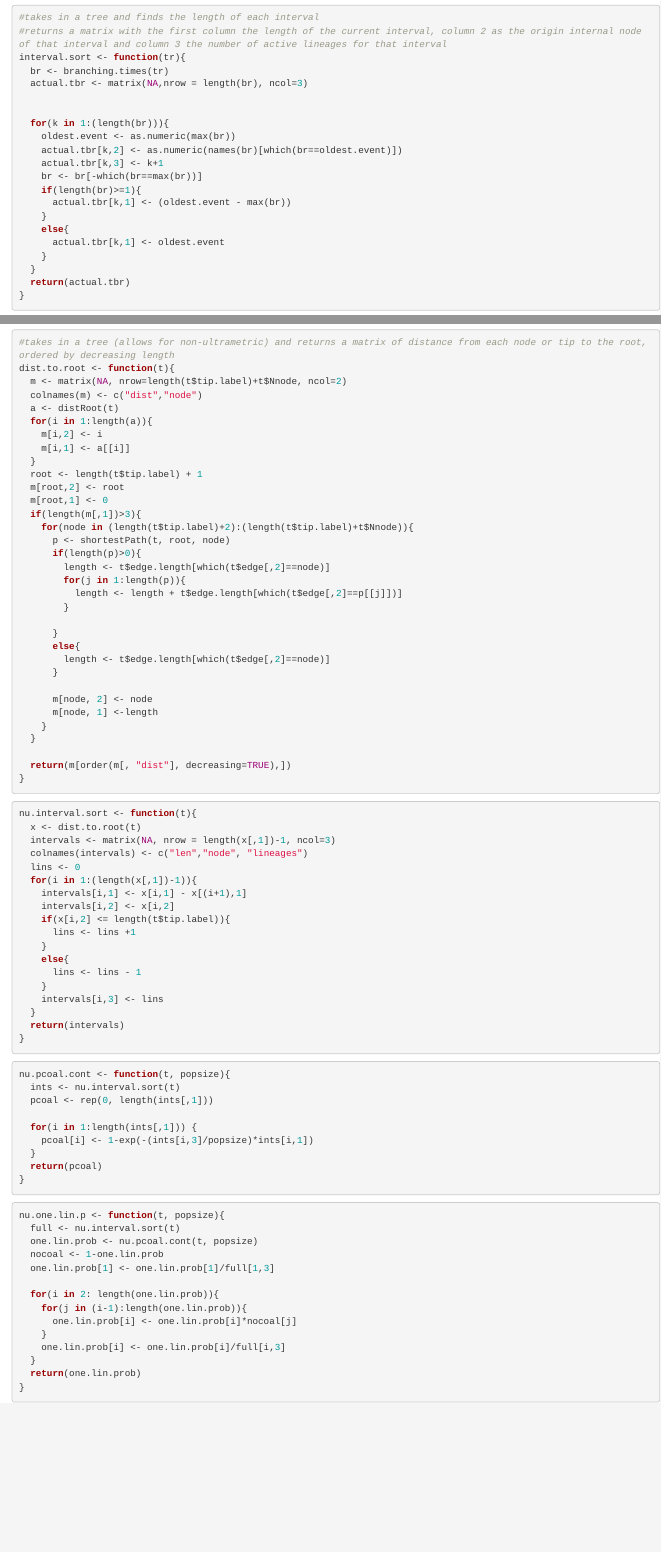
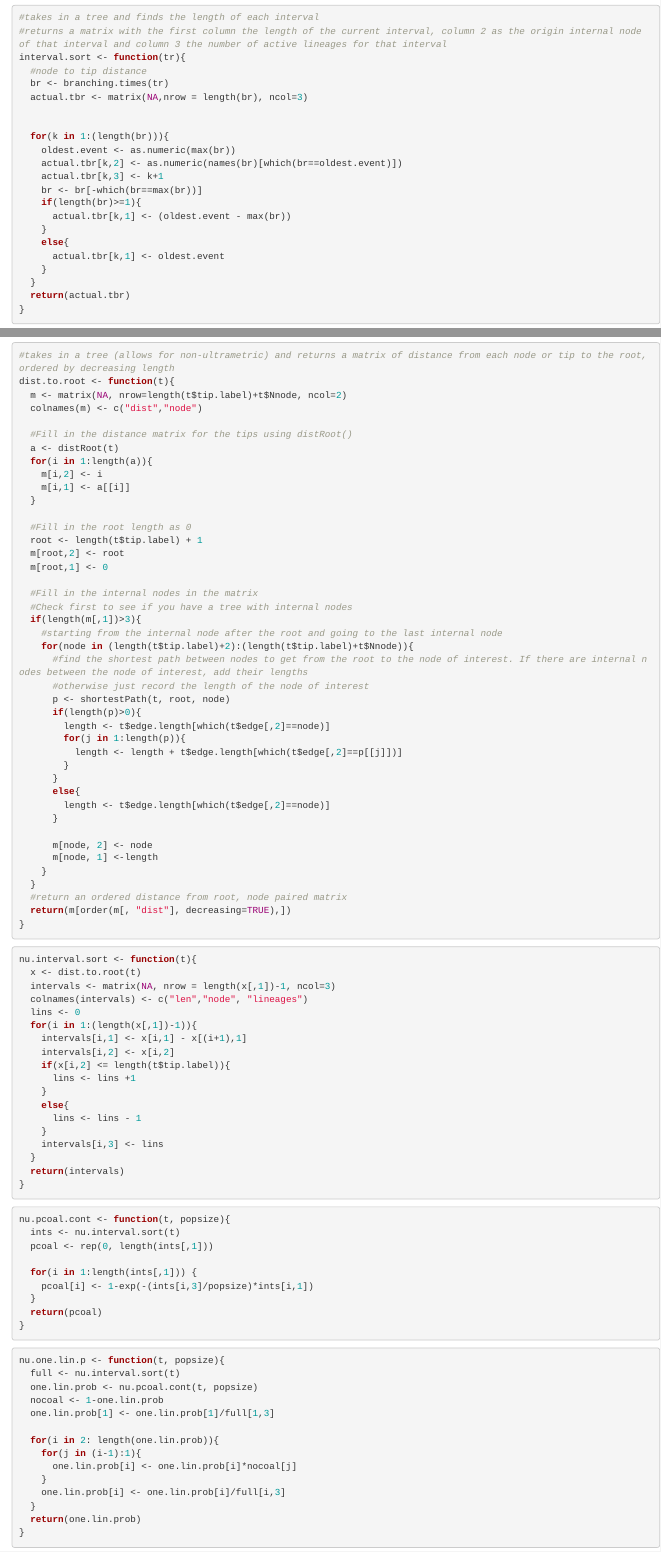
Before and after one commit to blab/unsampled, an R Markdown document (7-27_ConditionalNodeProbs.Rmd): the page in a window 1100 px wide, from 6470 px down, and a second part further down, joined at a grey line. Rendered offline with R 4.5, knitr and Pandoc, with nearby package versions.

Commit message:
nu.one.lin.p
fixed indices (for real), comments

```diff
--- a/7-27_ConditionalNodeProbs.Rmd
+++ b/7-27_ConditionalNodeProbs.Rmd
@@ -311,6 +311,7 @@ create.phylo <- function(n, popsize){
 #takes in a tree and finds the length of each interval
 #returns a matrix with the first column the length of the current interval, column 2 as the origin internal node of that interval and column 3 the number of active lineages for that interval
 interval.sort <- function(tr){
+  #node to tip distance
   br <- branching.times(tr)
   actual.tbr <- matrix(NA,nrow = length(br), ncol=3)
 
@@ -403,23 +404,32 @@ For Non-Ultrametric Trees:
 dist.to.root <- function(t){
   m <- matrix(NA, nrow=length(t$tip.label)+t$Nnode, ncol=2)
   colnames(m) <- c("dist","node")
+
+  #Fill in the distance matrix for the tips using distRoot()
   a <- distRoot(t)
   for(i in 1:length(a)){
     m[i,2] <- i
     m[i,1] <- a[[i]]
   }
+
+  #Fill in the root length as 0
   root <- length(t$tip.label) + 1
   m[root,2] <- root
   m[root,1] <- 0
+
+  #Fill in the internal nodes in the matrix
+  #Check first to see if you have a tree with internal nodes
   if(length(m[,1])>3){
+    #starting from the internal node after the root and going to the last internal node
     for(node in (length(t$tip.label)+2):(length(t$tip.label)+t$Nnode)){
+      #find the shortest path between nodes to get from the root to the node of interest. If there are internal nodes between the node of interest, add their lengths
+      #otherwise just record the length of the node of interest
       p <- shortestPath(t, root, node)
       if(length(p)>0){
         length <- t$edge.length[which(t$edge[,2]==node)]
         for(j in 1:length(p)){
           length <- length + t$edge.length[which(t$edge[,2]==p[[j]])]
         }
-
       }
       else{
         length <- t$edge.length[which(t$edge[,2]==node)]
@@ -429,7 +439,7 @@ dist.to.root <- function(t){
       m[node, 1] <-length
     }
   }
-
+  #return an ordered distance from root, node paired matrix
   return(m[order(m[, "dist"], decreasing=TRUE),])
 }
 
@@ -482,7 +492,7 @@ nu.one.lin.p <- function(t, popsize){
   one.lin.prob[1] <- one.lin.prob[1]/full[1,3]
 
   for(i in 2: length(one.lin.prob)){
-    for(j in (i-1):length(one.lin.prob)){
+    for(j in (i-1):1){
       one.lin.prob[i] <- one.lin.prob[i]*nocoal[j]
     }
     one.lin.prob[i] <- one.lin.prob[i]/full[i,3]
```
